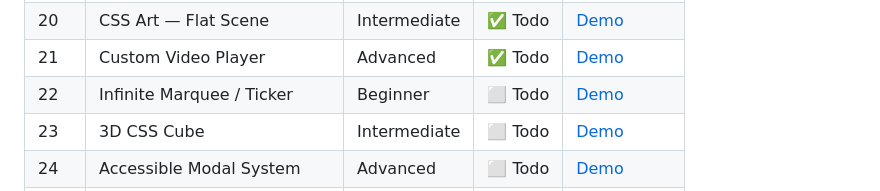
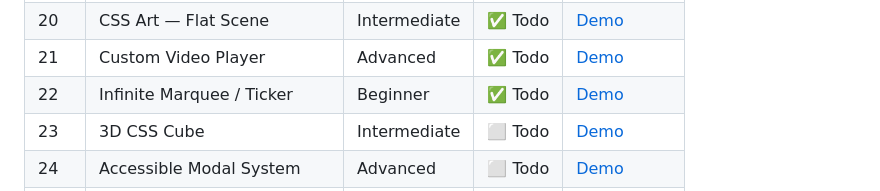
Before and after one commit to adithyank1998/html-coding-challenges, a Markdown page: README.md, the part around one of its changes. Drawn GitHub-style.

```diff
--- a/README.md
+++ b/README.md
@@ -42,7 +42,7 @@ Each project lives in its own folder with a dedicated README and live GitHub Pag
 | 19 | Smooth Page Transition SPA | Advanced | ✅ Todo | [Demo](/Day-19-Smooth-Page-Transition-SPA/) |
 | 20 | CSS Art — Flat Scene | Intermediate | ✅ Todo | [Demo](/Day-20-CSS-Art-Flat-Scene/) |
 | 21 | Custom Video Player | Advanced | ✅ Todo | [Demo](/Day-21-Custom-Video-Player/) |
-| 22 | Infinite Marquee / Ticker | Beginner | ⬜ Todo | [Demo](#) |
+| 22 | Infinite Marquee / Ticker | Beginner | ✅ Todo | [Demo](/Day-22-Infinite-Marquee-Ticker/) |
 | 23 | 3D CSS Cube | Intermediate | ⬜ Todo | [Demo](#) |
 | 24 | Accessible Modal System | Advanced | ⬜ Todo | [Demo](#) |
 | 25 | Color Palette Generator | Intermediate | ⬜ Todo | [Demo](#) |
```
Also changed, not shown: other parts of README.md (+1 -1 lines).
